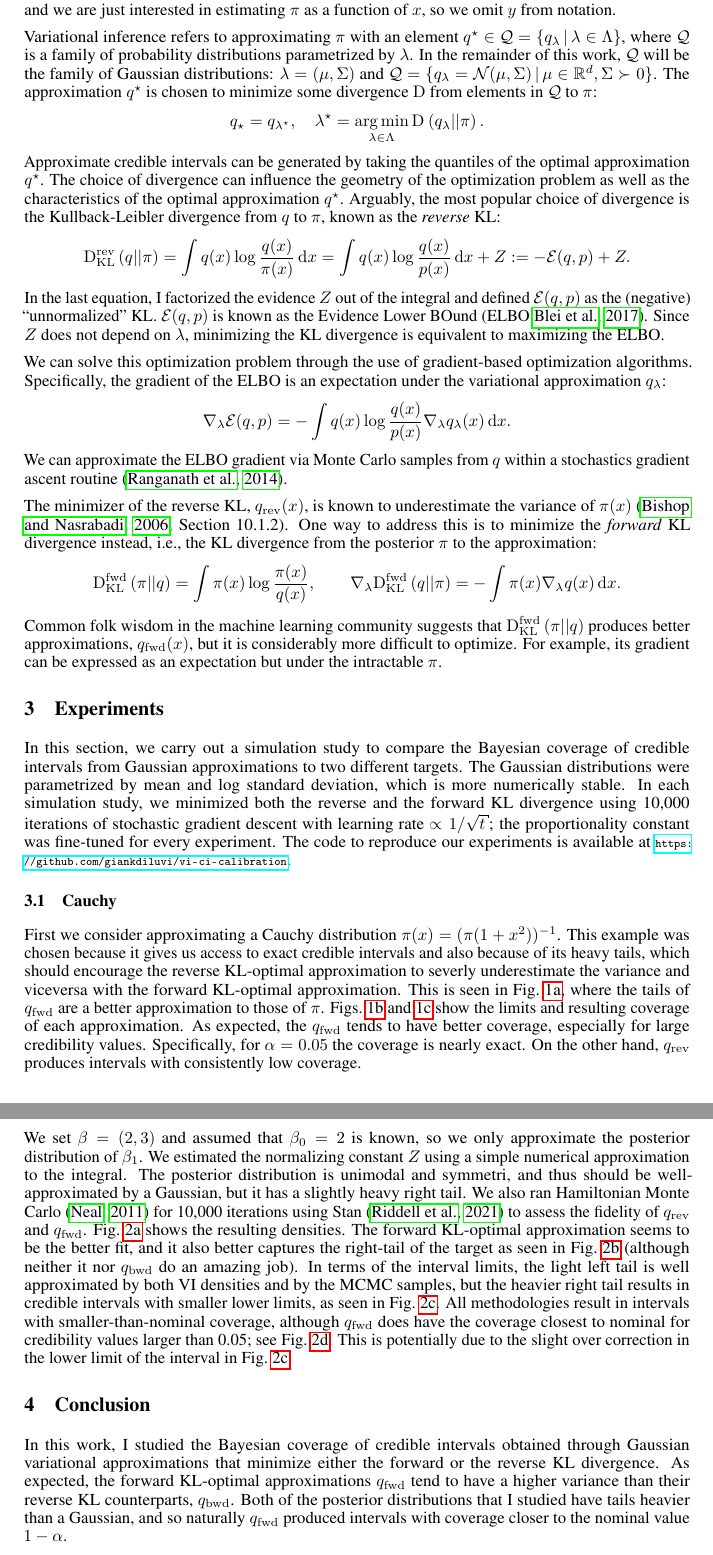
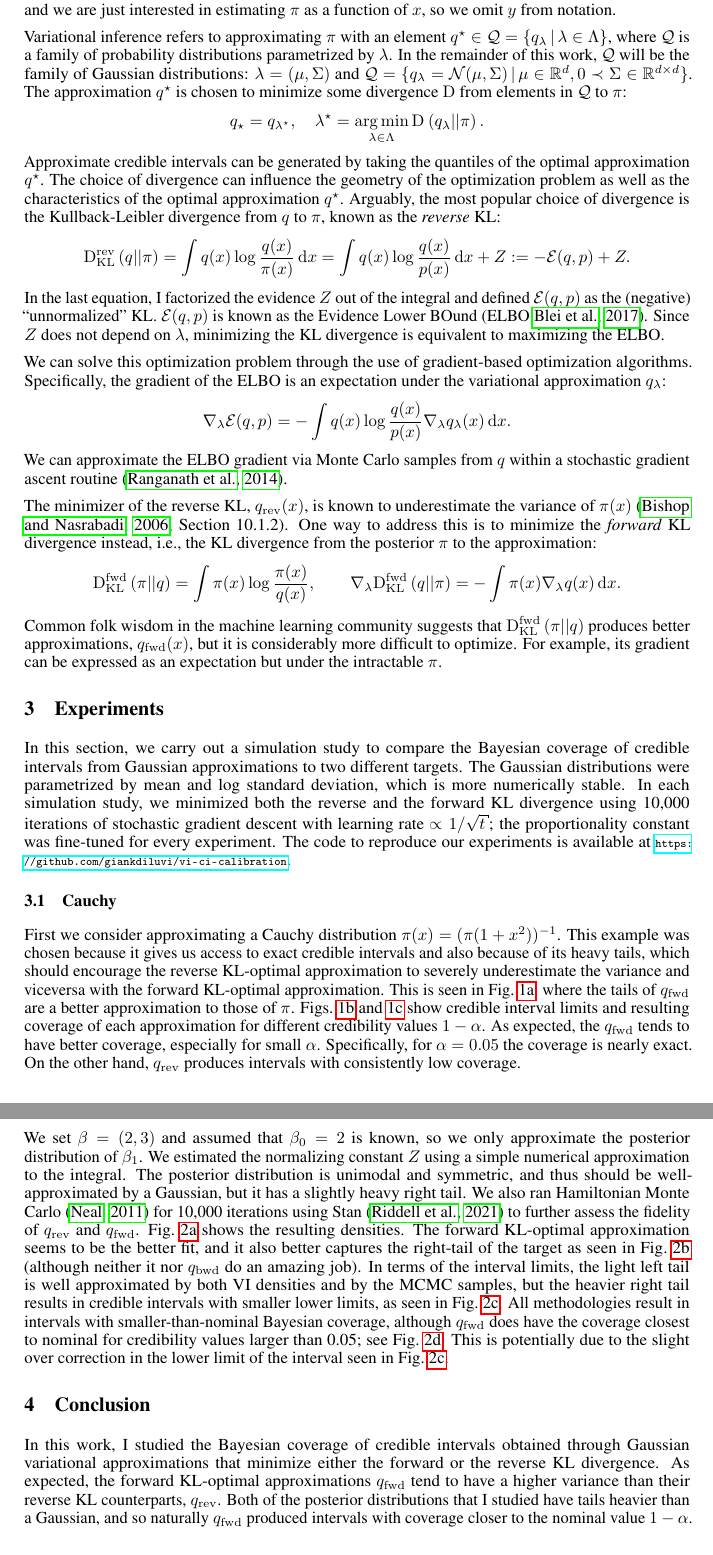
Before and after one commit to giankdiluvi/vi-ci-calibration, a LaTeX document (doc/main.tex, which reads doc/sections/background.tex, doc/sections/conclusion.tex, doc/sections/experiments.tex): two parts of pages 2 and 4 of 5, joined at a grey line, cut so that both start at the same text. Compiled offline with pdfLaTeX.

Commit message:
final wording edits before submission

```diff
--- a/doc/sections/background.tex
+++ b/doc/sections/background.tex
@@ -17,7 +17,8 @@ parametrized by $\lambda$.
 In the remainder of this work,
 $\mcQ$ will be the family of Gaussian distributions:
 $\lambda=(\mu,\Sigma)$ and
-$\mcQ=\{q_\lambda=\distNorm(\mu,\Sigma) \given \mu\in\reals^d,\Sigma\succ 0\}$.
+$\mcQ=\{q_\lambda=\distNorm(\mu,\Sigma) \given
+\mu\in\reals^d,0\prec\Sigma\in\reals^{d\times d}\}$.
 The approximation $q^\star$ is chosen to minimize some divergence
 $\mathrm{D}$ from elements in $\mcQ$ to $\pi$:
 \[ \label{eq:vi}
@@ -54,7 +55,7 @@ the variational approximation $q_\lambda$:
   =-\int q(x) \log\frac{q(x)}{p(x)} \grad_\lambda q_\lambda(x)\,\dee x.
 \]
 We can approximate the ELBO gradient via Monte Carlo
-samples from $q$ within a stochastics gradient ascent routine
+samples from $q$ within a stochastic gradient ascent routine
 \citep{ranganath2014bbvi}.
 
 The minimizer of the reverse KL, $q_\mathrm{rev}(x)$,
--- a/doc/sections/conclusion.tex
+++ b/doc/sections/conclusion.tex
@@ -8,7 +8,7 @@ either the forward or the reverse KL divergence.
 As expected,
 the forward KL-optimal approximations $q_\mathrm{fwd}$
 tend to have a higher variance than their reverse KL counterparts,
-$q_\mathrm{bwd}$.
+$q_\mathrm{rev}$.
 Both of the posterior distributions that I studied have tails heavier
 than a Gaussian, and so naturally $q_\mathrm{fwd}$ produced intervals
 with coverage closer to the nominal value $1-\alpha$.
--- a/doc/sections/experiments.tex
+++ b/doc/sections/experiments.tex
@@ -24,15 +24,17 @@ $\pi(x)=(\pi(1+x^2))^{-1}$.
 This example was chosen because it gives us access to exact
 credible intervals and also because of its heavy tails,
 which should encourage the reverse KL-optimal
-approximation to severly underestimate the variance
+approximation to severely underestimate the variance
 and viceversa with the forward KL-optimal approximation.
 This is seen in \cref{fig:cauchy_lp},
 where the tails of $q_\mathrm{fwd}$ are a better
 approximation to those of $\pi$.
 \cref{fig:cauchy_lims,fig:cauchy_coverage}
-show the limits and resulting coverage of each approximation.
+show credible interval limits
+and resulting coverage of each approximation
+for different credibility values $1-\alpha$.
 As expected, the $q_\mathrm{fwd}$ tends to have better coverage,
-especially for large credibility values.
+especially for small $\alpha$.
 Specifically, for $\alpha=0.05$
 the coverage is nearly exact.
 On the other hand, $q_\mathrm{rev}$ produces
@@ -85,11 +87,12 @@ We set $\beta=(2,3)$ and assumed that $\beta_0=2$ is known,
 so we only approximate the posterior distribution of $\beta_1$.
 We estimated the normalizing constant $Z$ using
 a simple numerical approximation to the integral.
-The posterior distribution is unimodal and symmetri,
+The posterior distribution is unimodal and symmetric,
 and thus should be well-approximated by a Gaussian,
 but it has a slightly heavy right tail.
 We also ran Hamiltonian Monte Carlo \citep{neal2011hmc}
-for 10,000 iterations using Stan \citep{pystan} to assess the fidelity of
+for 10,000 iterations using Stan \citep{pystan}
+to further assess the fidelity of
 $q_\mathrm{rev}$ and $q_\mathrm{fwd}$.
 \cref{fig:logreg_p} shows the resulting densities.
 The forward KL-optimal approximation seems to be the better fit,
@@ -102,11 +105,11 @@ and by the MCMC samples,
 but the heavier right tail results in
 credible intervals with smaller lower limits,
 as seen in \cref{fig:logreg_lims}.
-All methodologies result in intervals with smaller-than-nominal coverage,
+All methodologies result in intervals with smaller-than-nominal Bayesian coverage,
 although $q_\mathrm{fwd}$ does have the coverage closest to nominal
 for credibility values larger than 0.05; see \cref{fig:logreg_coverage}.
 This is potentially due to the slight over correction
-in the lower limit of the interval in \cref{fig:logreg_lims}.
+in the lower limit of the interval seen in \cref{fig:logreg_lims}.
 
 
 \begin{figure}[ht]
```
Also changed, not shown: doc/main.pdf, 1 other file.
